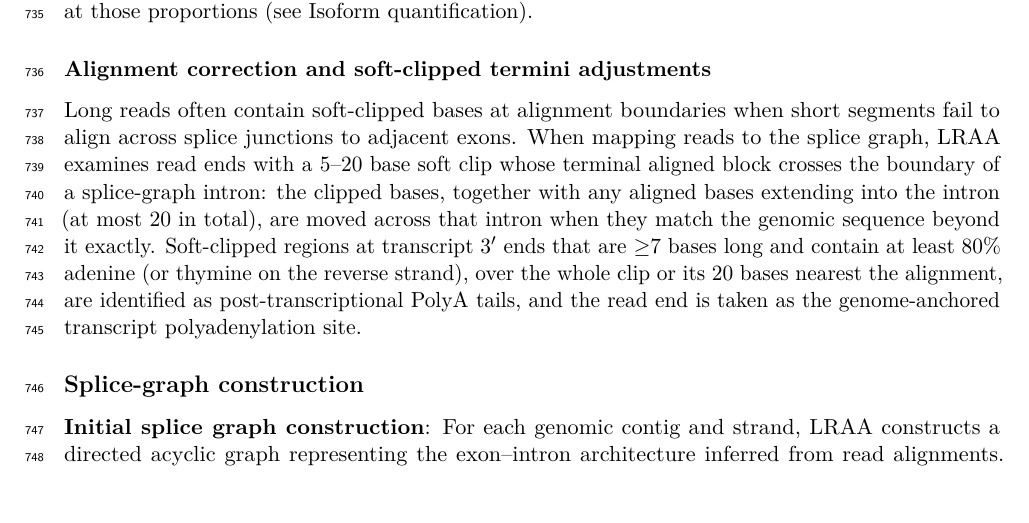
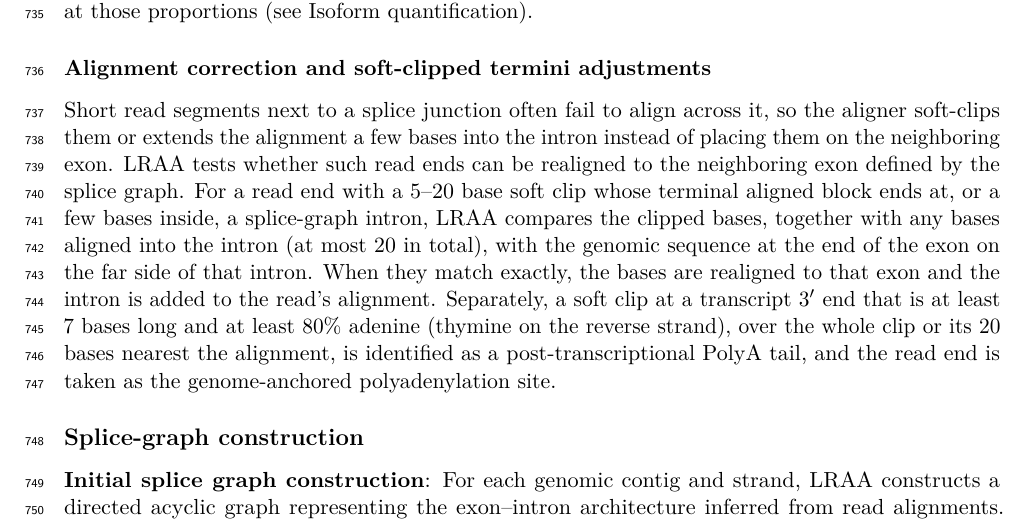
Before and after one commit to MethodsDev/LRAA-paper-LaTeX, a LaTeX document (main.tex, which reads sections/methods.tex): part of page 26 of 75, cut so that both start at the same text, the shorter picture padded with empty space. Compiled offline with pdfLaTeX.

Commit message:
Methods: alignment-correction paragraph rewritten; soft-clipped ends realigned to the neighboring splice-graph exon
Co-Authored-By: Claude Opus 5.5 <noreply@anthropic.com>

```diff
--- a/sections/methods.tex
+++ b/sections/methods.tex
@@ -22,7 +22,7 @@ To limit computation in very deep regions and enable scalability to exceedingly
 
 \subsubsection{Alignment correction and soft-clipped termini adjustments}\label{alignment-correction-and-soft-clipped-termini-adjustments}
 
-Long reads often contain soft-clipped bases at alignment boundaries when short segments fail to align across splice junctions to adjacent exons. When mapping reads to the splice graph, LRAA examines read ends with a 5--20 base soft clip whose terminal aligned block crosses the boundary of a splice-graph intron: the clipped bases, together with any aligned bases extending into the intron (at most 20 in total), are moved across that intron when they match the genomic sequence beyond it exactly. Soft-clipped regions at transcript 3′ ends that are ≥7 bases long and contain at least 80\% adenine (or thymine on the reverse strand), over the whole clip or its 20 bases nearest the alignment, are identified as post-transcriptional PolyA tails, and the read end is taken as the genome-anchored transcript polyadenylation site.
+Short read segments next to a splice junction often fail to align across it, so the aligner soft-clips them or extends the alignment a few bases into the intron instead of placing them on the neighboring exon. LRAA tests whether such read ends can be realigned to the neighboring exon defined by the splice graph. For a read end with a 5--20 base soft clip whose terminal aligned block ends at, or a few bases inside, a splice-graph intron, LRAA compares the clipped bases, together with any bases aligned into the intron (at most 20 in total), with the genomic sequence at the end of the exon on the far side of that intron. When they match exactly, the bases are realigned to that exon and the intron is added to the read's alignment. Separately, a soft clip at a transcript 3′ end that is at least 7 bases long and at least 80\% adenine (thymine on the reverse strand), over the whole clip or its 20 bases nearest the alignment, is identified as a post-transcriptional PolyA tail, and the read end is taken as the genome-anchored polyadenylation site.
 
 \subsection{Splice-graph construction}\label{splice-graph-construction}
 
```
